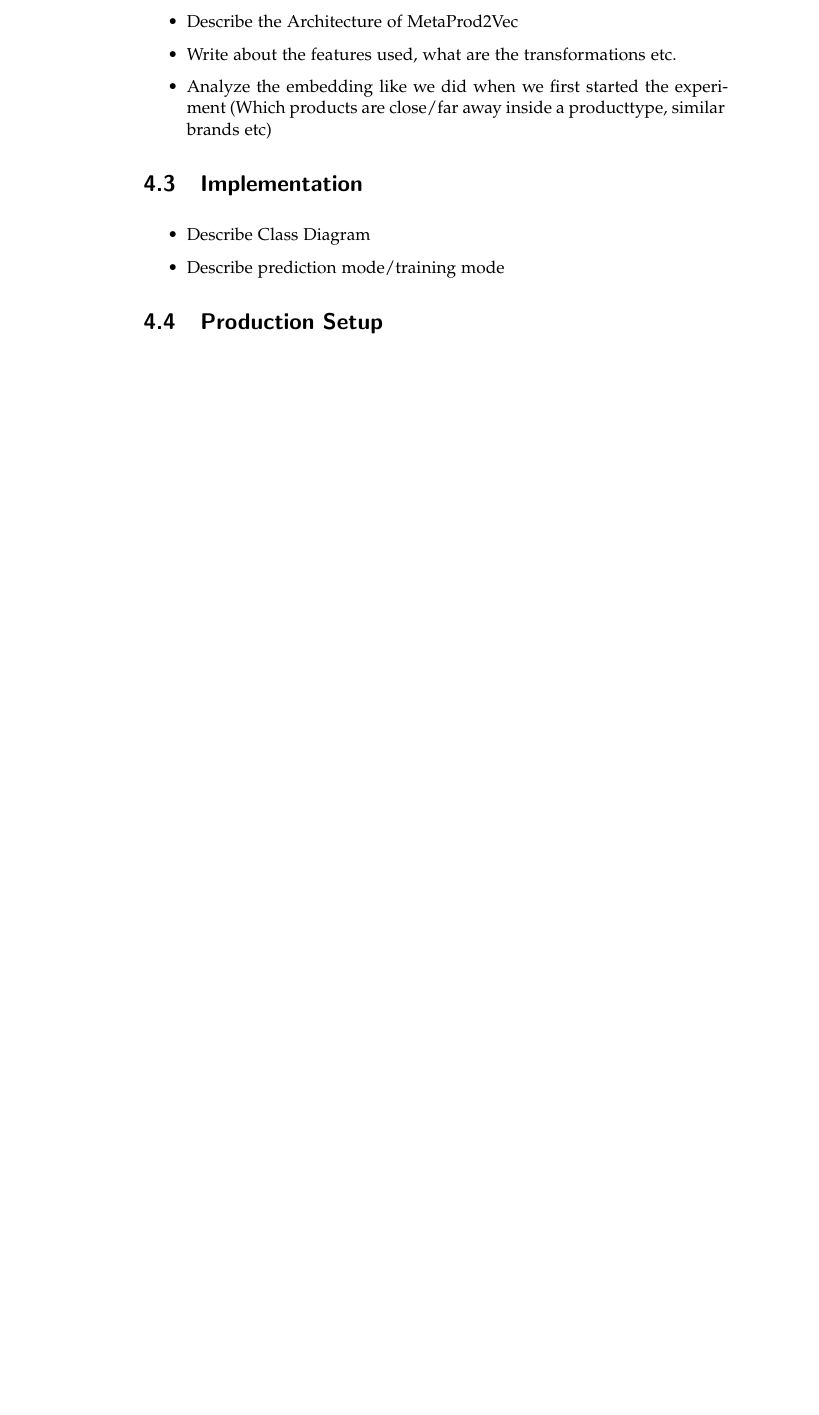
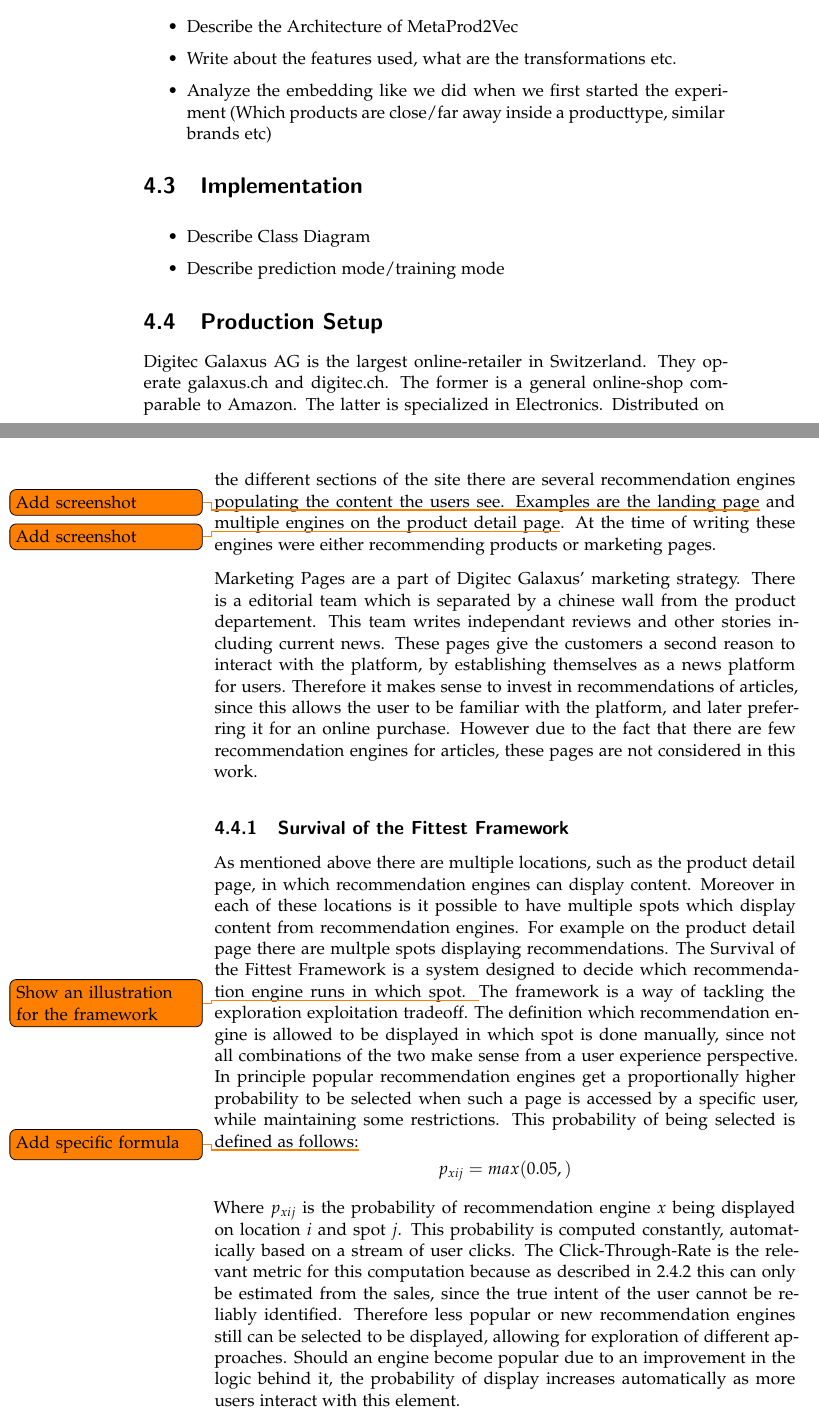
Before and after one commit to muyajil/ethz-msc-thesis, a LaTeX thesis (writeup/thesis.tex, which reads writeup/content/system_overview.tex): part of page 19 of 28 before the commit and two parts of pages 19 and 20 of 30 after it, the two joined at a grey line, cut so that both start at the same text, the shorter picture padded with empty space. Compiled offline with pdfLaTeX.

Commit message:
started on system overview

```diff
--- a/writeup/content/system_overview.tex
+++ b/writeup/content/system_overview.tex
@@ -21,3 +21,34 @@
 \end{itemize}
 
 \section{Production Setup}
+Digitec Galaxus AG is the largest online-retailer in Switzerland.
+They operate galaxus.ch and digitec.ch. The former is a general online-shop comparable to Amazon.
+The latter is specialized in Electronics.
+Distributed on the different sections of the site there are several recommendation engines populating the content the users see.
+Examples are the landing page\todo{Add screenshot} and multiple engines on the product detail page\todo{Add screenshot}.
+At the time of writing these engines were either recommending products or marketing pages.
+\par
+Marketing Pages are a part of Digitec Galaxus' marketing strategy.
+There is a editorial team which is separated by a chinese wall from the product departement.
+This team writes independant reviews and other stories including current news.
+These pages give the customers a second reason to interact with the platform, by establishing themselves as a news platform for users.
+Therefore it makes sense to invest in recommendations of articles, since this allows the user to be familiar with the platform, and later preferring it for an online purchase.
+However due to the fact that there are few recommendation engines for articles, these pages are not considered in this work.
+
+\subsection{Survival of the Fittest Framework}
+As mentioned above there are multiple locations, such as the product detail page, in which recommendation engines can display content.
+Moreover in each of these locations is it possible to have multiple spots which display content from recommendation engines.
+For example on the product detail page there are multple spots displaying recommendations.
+The Survival of the Fittest Framework is a system designed to decide which recommendation engine runs in which spot. \todo{Show an illustration for the framework}
+The framework is a way of tackling the exploration exploitation tradeoff.
+The definition which recommendation engine is allowed to be displayed in which spot is done manually, since not all combinations of the two make sense from a user experience perspective.
+In principle popular recommendation engines get a proportionally higher probability to be selected when such a page is accessed by a specific user, while maintaining some restrictions.
+This probability of being selected is defined as follows:\todo{Add specific formula}
+\[
+    p_{xij} = max(0.05, )
+\]
+Where $p_{xij}$ is the probability of recommendation engine $x$ being displayed on location $i$ and spot $j$.
+This probability is computed constantly, automatically based on a stream of user clicks.
+The Click-Through-Rate is the relevant metric for this computation because as described in~\ref{conversion_rate} this can only be estimated from the sales, since the true intent of the user cannot be reliably identified.
+Therefore less popular or new recommendation engines still can be selected to be displayed, allowing for exploration of different approaches.
+Should an engine become popular due to an improvement in the logic behind it, the probability of display increases automatically as more users interact with this element.
--- a/writeup/thesis.tex
+++ b/writeup/thesis.tex
@@ -67,6 +67,8 @@
 %% Helpful macros.
 \input{macrosetup}
 
+\usepackage{todonotes}
+
 %% Make document internal hyperlinks wherever possible. (TOC, references)
 %% This MUST be loaded after varioref, which is loaded in 'extrapackages'
 %% above.  We just load it last to be safe.
```
Also changed, not shown: writeup/content/background.tex (+1 -1 lines), writeup/content/experiments.tex (+3 -0 lines), writeup/thesis.pdf, writeup/content/system_overview.tex (6 more changed lines).
